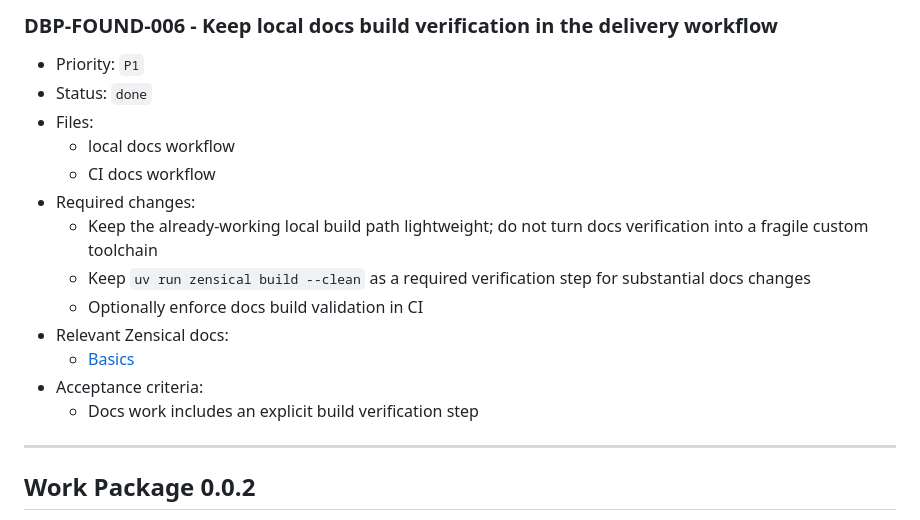
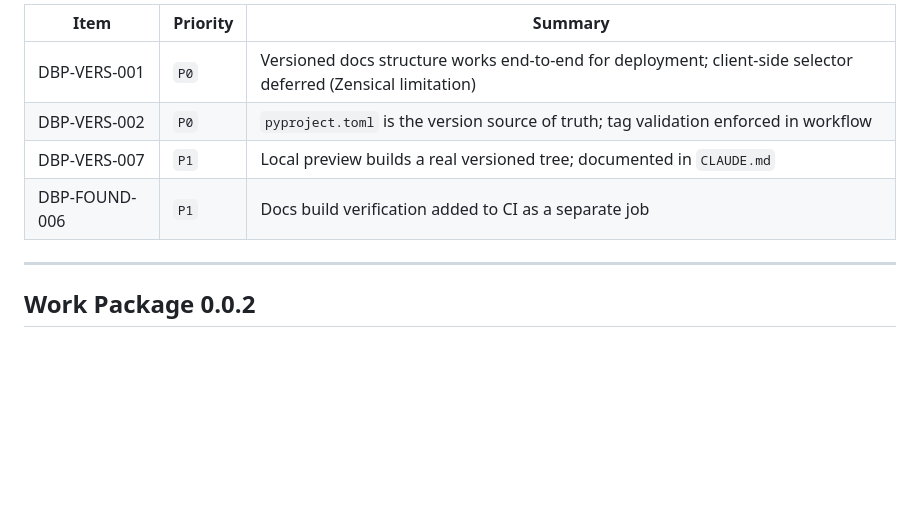
Before and after one commit to knifflig/dbport, a Markdown page: docs/backlog.md, the part around one of its changes. GitHub-like rendering; blank space fills up the shorter version.

```diff
--- a/docs/backlog.md
+++ b/docs/backlog.md
@@ -162,19 +126,10 @@ Theme: versioning mechanism online.
 
-### DBP-FOUND-006 - Keep local docs build verification in the delivery workflow
-
-- Priority: `P1`
-- Status: `done`
-- Files:
-  - local docs workflow
-  - CI docs workflow
-- Required changes:
-  - Keep the already-working local build path lightweight; do not turn docs verification into a fragile custom toolchain
-  - Keep `uv run zensical build --clean` as a required verification step for substantial docs changes
-  - Optionally enforce docs build validation in CI
-- Relevant Zensical docs:
-  - [Basics](https://zensical.org/docs/setup/basics/)
-- Acceptance criteria:
-  - Docs work includes an explicit build verification step
+| Item | Priority | Summary |
+|---|---|---|
+| DBP-VERS-001 | `P0` | Versioned docs structure works end-to-end for deployment; client-side selector deferred (Zensical limitation) |
+| DBP-VERS-002 | `P0` | `pyproject.toml` is the version source of truth; tag validation enforced in workflow |
+| DBP-VERS-007 | `P1` | Local preview builds a real versioned tree; documented in `CLAUDE.md` |
+| DBP-FOUND-006 | `P1` | Docs build verification added to CI as a separate job |
 
 ---
 
```
Also changed, not shown: other parts of docs/backlog.md (+14 -50 lines).
